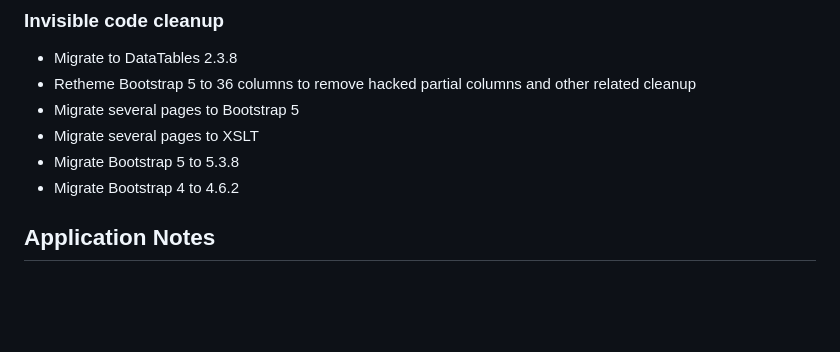
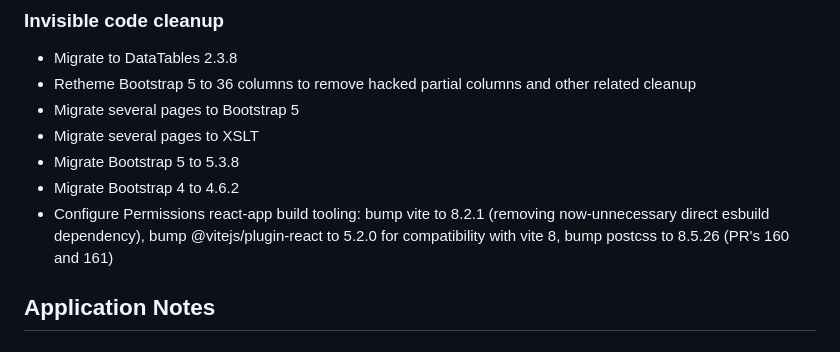
Before and after one commit to olszowka/Zambia, a Markdown page: Documentation/Version 2.1 Release Notes -- 2026-08-17.md, the part around the change. Drawn GitHub-style; blank space fills up the shorter version.

Commit message:
Release notes update for PR's 160 and 161.

```diff
--- a/Documentation/Version 2.1 Release Notes -- 2026-08-17.md
+++ b/Documentation/Version 2.1 Release Notes -- 2026-08-17.md
@@ -56,6 +56,8 @@ See [Report Customization.md](Report%20Customization.md)
 * Migrate several pages to XSLT
 * Migrate Bootstrap 5 to 5.3.8
 * Migrate Bootstrap 4 to 4.6.2
+* Configure Permissions react-app build tooling: bump vite to 8.2.1 (removing now-unnecessary direct esbuild
+dependency), bump @vitejs/plugin-react to 5.2.0 for compatibility with vite 8, bump postcss to 8.5.26 (PR's 160 and 161)
 
 ## Application Notes
 
```
